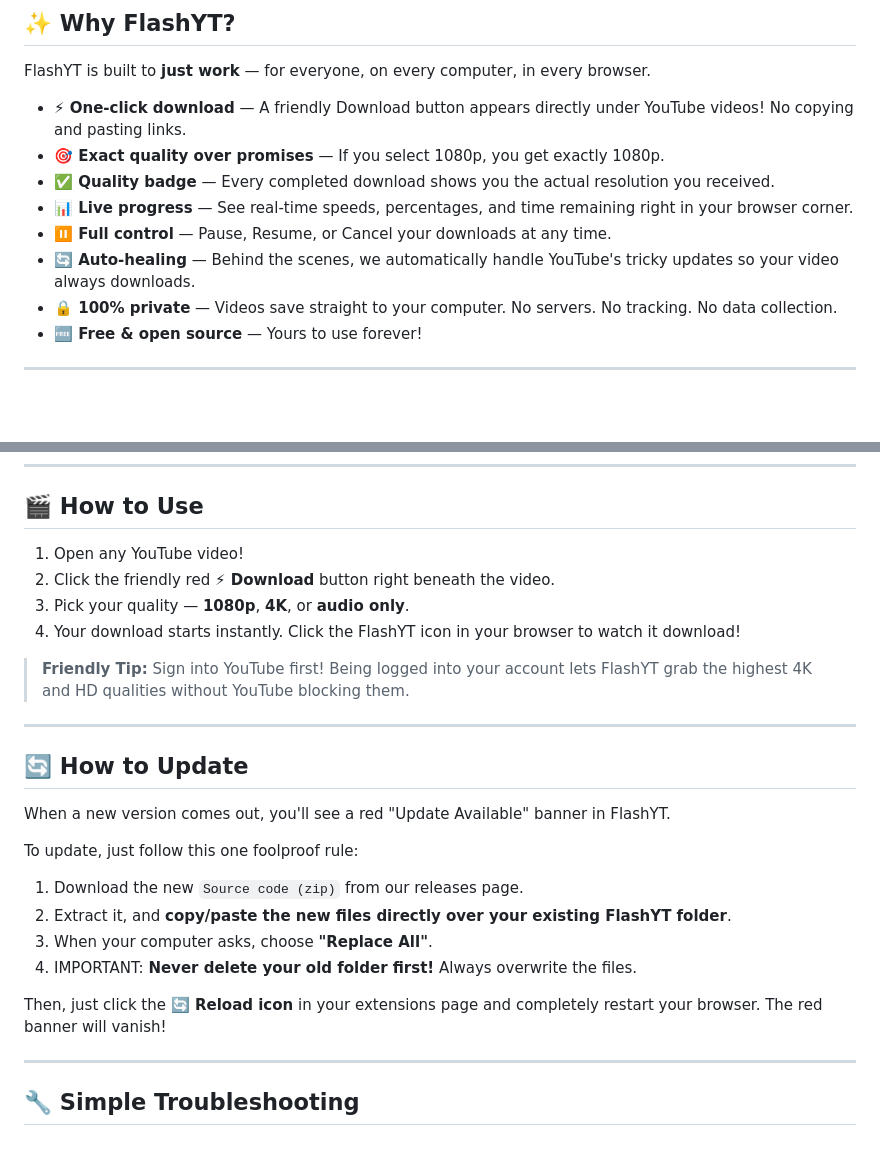
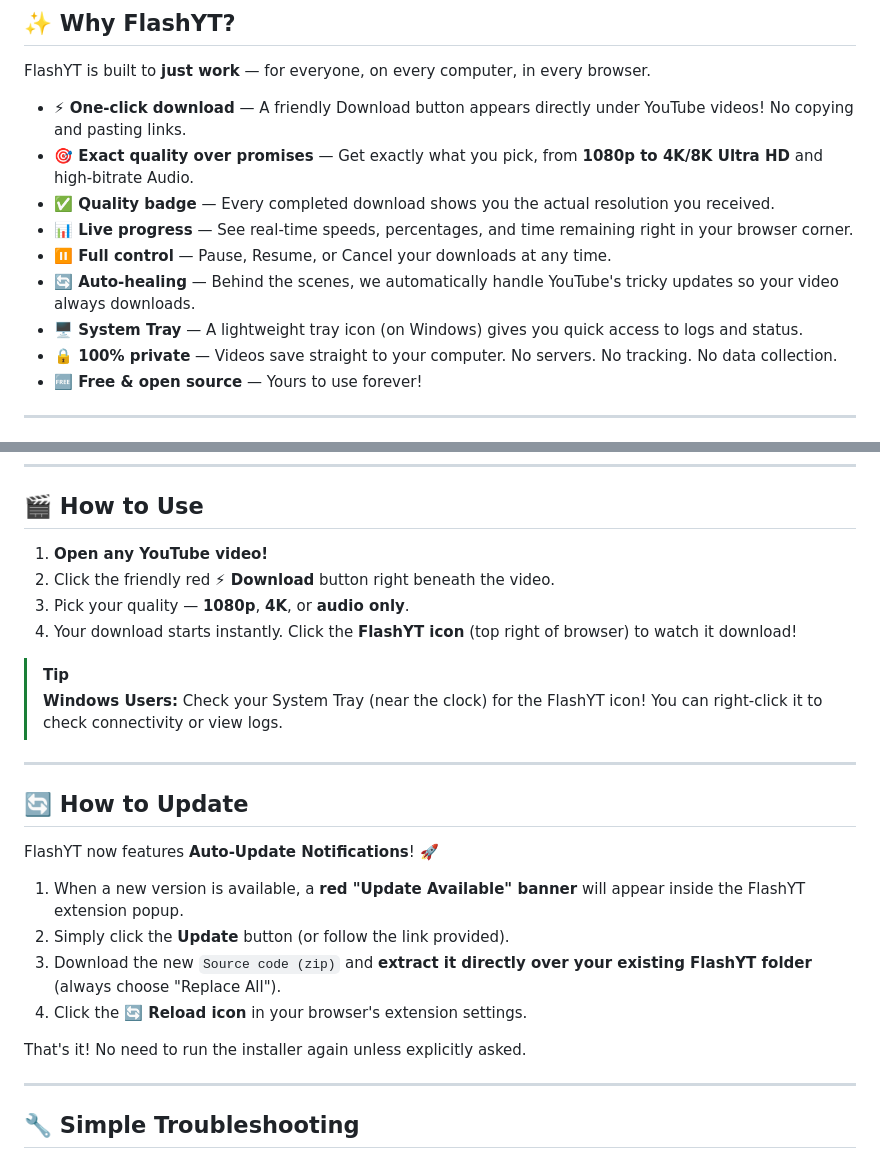
Before and after one commit to aazannoorkhuwaja/FlashYT, a Markdown page: README.md, 2 parts joined by grey strips. GitHub-like rendering; blank space fills up the shorter version.

Commit message:
docs: enrich README with new feature details (auto-update, tray, 4K)

```diff
--- a/README.md
+++ b/README.md
@@ -18,11 +18,12 @@
 FlashYT is built to **just work** — for everyone, on every computer, in every browser.
 
 - **⚡ One-click download** — A friendly Download button appears directly under YouTube videos! No copying and pasting links.
-- **🎯 Exact quality over promises** — If you select 1080p, you get exactly 1080p.
+- **🎯 Exact quality over promises** — Get exactly what you pick, from **1080p to 4K/8K Ultra HD** and high-bitrate Audio.
 - **✅ Quality badge** — Every completed download shows you the actual resolution you received.
 - **📊 Live progress** — See real-time speeds, percentages, and time remaining right in your browser corner.
 - **⏸️ Full control** — Pause, Resume, or Cancel your downloads at any time.
 - **🔄 Auto-healing** — Behind the scenes, we automatically handle YouTube's tricky updates so your video always downloads.
+- **🖥️ System Tray** — A lightweight tray icon (on Windows) gives you quick access to logs and status.
 - **🔒 100% private** — Videos save straight to your computer. No servers. No tracking. No data collection.
 - **🆓 Free & open source** — Yours to use forever!
 
@@ -88,26 +89,26 @@ That's it! It automatically sets up all the background magic. Go to your extensi
 
 ## 🎬 How to Use
 
-1. Open any YouTube video!
+1. **Open any YouTube video!**
 2. Click the friendly red **⚡ Download** button right beneath the video.
 3. Pick your quality — **1080p**, **4K**, or **audio only**.
-4. Your download starts instantly. Click the FlashYT icon in your browser to watch it download!
+4. Your download starts instantly. Click the **FlashYT icon** (top right of browser) to watch it download!
 
-> **Friendly Tip:** Sign into YouTube first! Being logged into your account lets FlashYT grab the highest 4K and HD qualities without YouTube blocking them.
+> [!TIP]
+> **Windows Users:** Check your System Tray (near the clock) for the FlashYT icon! You can right-click it to check connectivity or view logs.
 
 ---
 
 ## 🔄 How to Update
 
-When a new version comes out, you'll see a red "Update Available" banner in FlashYT.
+FlashYT now features **Auto-Update Notifications**! 🚀
 
-To update, just follow this one foolproof rule:
-1. Download the new `Source code (zip)` from our releases page.
-2. Extract it, and **copy/paste the new files directly over your existing FlashYT folder**.
-3. When your computer asks, choose **"Replace All"**.
-4. IMPORTANT: **Never delete your old folder first!** Always overwrite the files.
+1. When a new version is available, a **red "Update Available" banner** will appear inside the FlashYT extension popup.
+2. Simply click the **Update** button (or follow the link provided).
+3. Download the new `Source code (zip)` and **extract it directly over your existing FlashYT folder** (always choose "Replace All").
+4. Click the **🔄 Reload icon** in your browser's extension settings.
 
-Then, just click the **🔄 Reload icon** in your extensions page and completely restart your browser. The red banner will vanish!
+That's it! No need to run the installer again unless explicitly asked.
 
 ---
 
```
